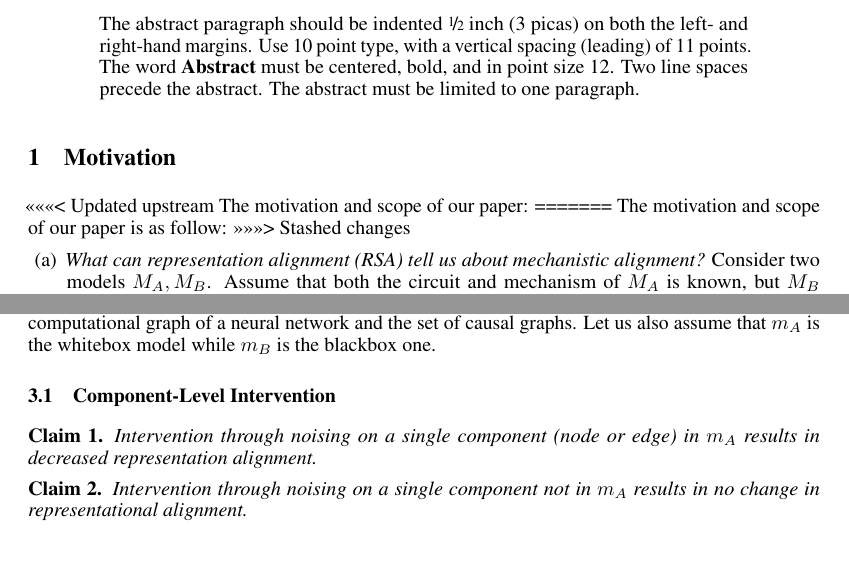
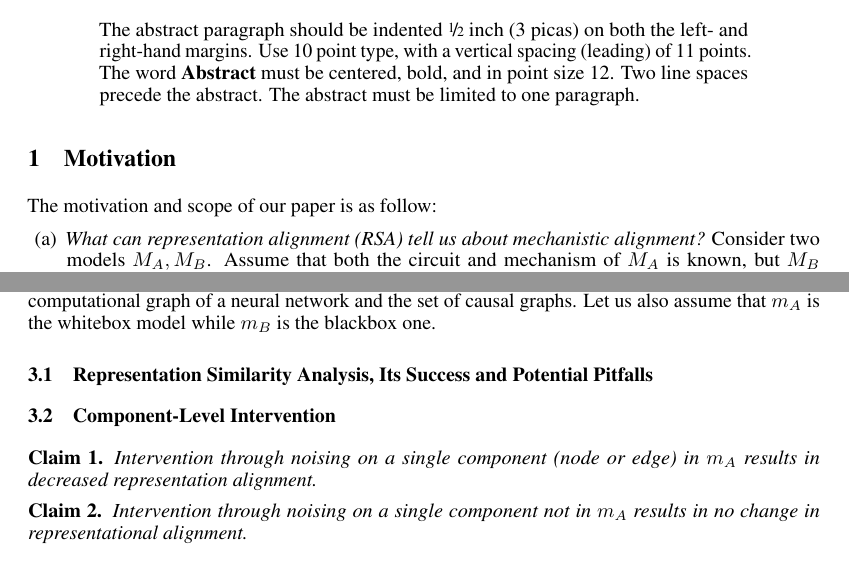
Before and after one commit to alansun17904/repr, a LaTeX paper (paper/neurips_2024.tex): two parts of pages 1 and 3 of 12, joined at a grey line, cut so that both start at the same text. Compiled offline with pdfLaTeX.

Commit message:
updated reprs

```diff
--- a/paper/neurips_2024.tex
+++ b/paper/neurips_2024.tex
@@ -109,11 +109,7 @@
 
 
 \section{Motivation}
-<<<<<<< Updated upstream
-The motivation and scope of our paper:
-=======
 The motivation and scope of our paper is as follow:
->>>>>>> Stashed changes
 \begin{enumerate}[nosep, label=(\alph*), leftmargin=*]
 \item \textit{What can representation alignment (RSA) tell us about mechanistic alignment?}
 Consider two models $M_A, M_B$. Assume that both the circuit and mechanism of $M_A$
@@ -267,6 +263,10 @@ as $m_A, m_B$ are neural networks. Moreover, we also assume that there exists
 a surjective correspondance between the computational graph of a neural network
 and the set of causal graphs. Let us also assume that $m_A$ is the whitebox model
 while $m_B$ is the blackbox one.
+
+
+\subsection{Representation Similarity Analysis, Its Success and Potential Pitfalls}
+
 \subsection{Component-Level Intervention}
 \begin{claim}
 Intervention through noising on a single component (node or edge) in $m_A$ results
```
Also changed, not shown: paper/neurips_2024.pdf, 2 other files.
